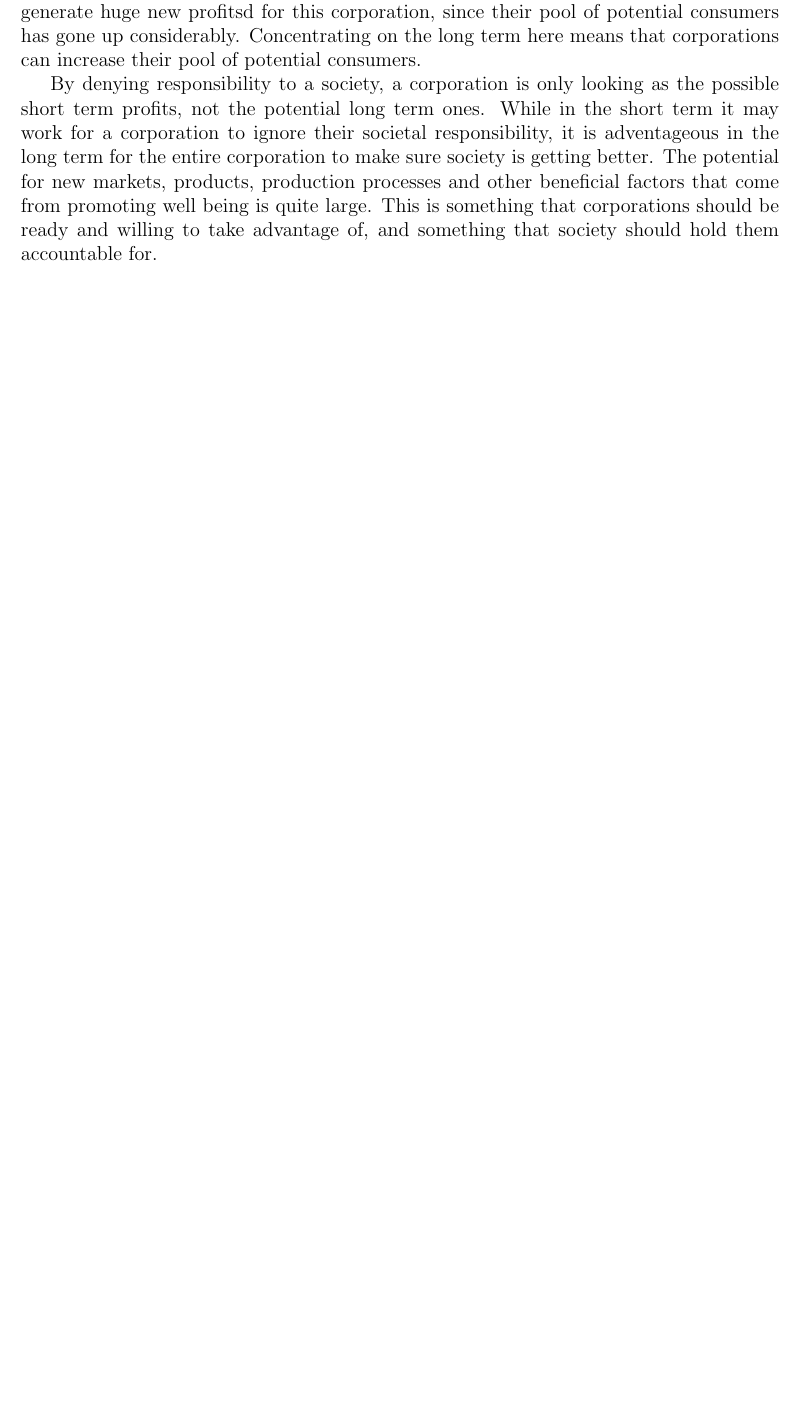
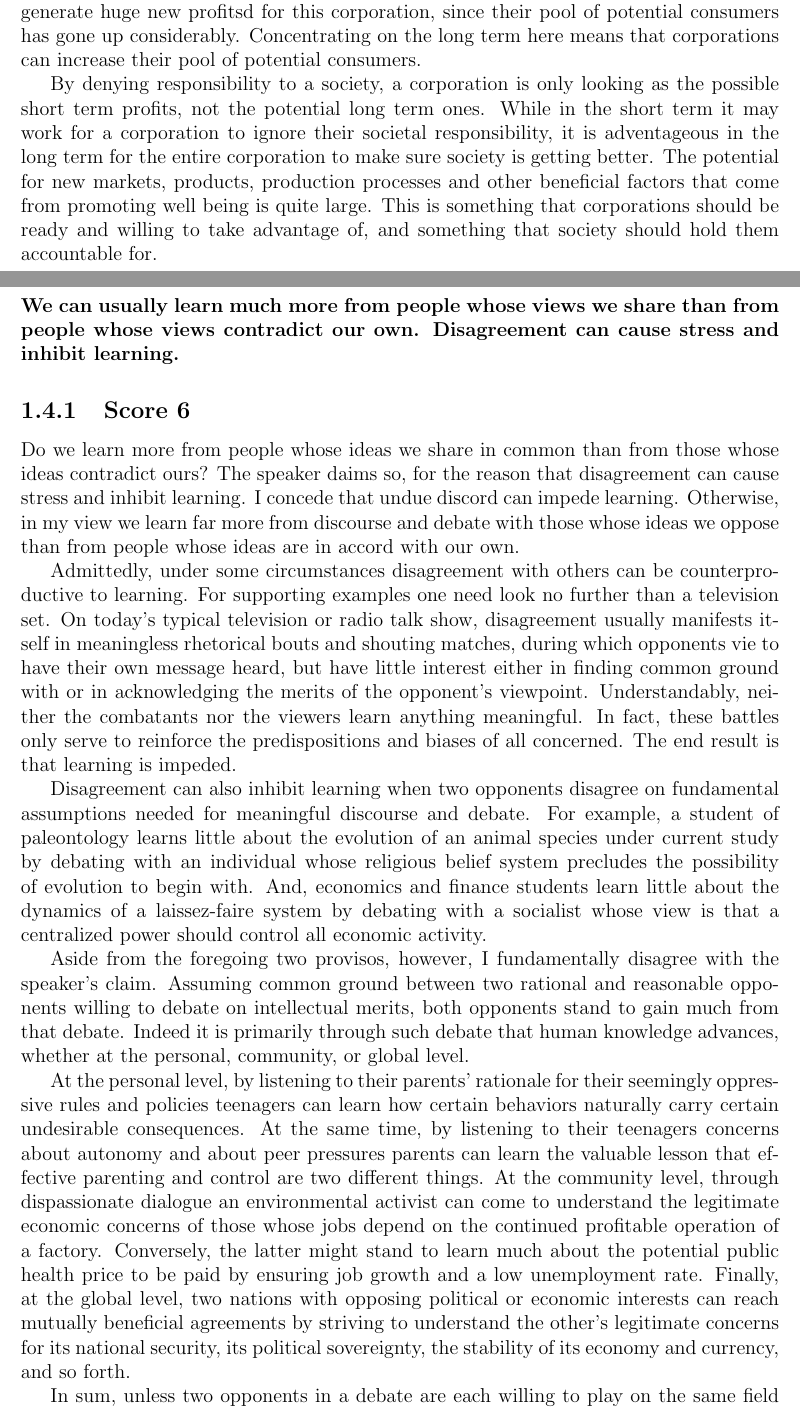
Before and after one commit to yugt/GRE-Sample-Writing, a LaTeX book (main.tex, which reads Issue/issue011.tex): part of page 11 of 19 before the commit and two parts of pages 11 and 12 of 21 after it, the two joined at a grey line, cut so that both start at the same text, the shorter picture padded with empty space. Compiled offline with pdfLaTeX.

Commit message:
kaplan sample issue 1

```diff
--- /dev/null
+++ b/Issue/issue011.tex
@@ -0,0 +1,38 @@
+\section{Issue 11}
+
+\paragraph{We can usually learn much more from people whose views we share than from people whose views contradict our own.
+Disagreement can cause stress and inhibit learning.}
+
+\subsection{Score 6}
+Do we learn more from people whose ideas we share in common than from those whose ideas contradict ours?
+The speaker daims so, for the reason that disagreement can cause stress and inhibit learning.
+I concede that undue discord can impede learning.
+Otherwise, in my view we learn far more from discourse and debate with those whose ideas we oppose than from people whose ideas are in accord with our own.
+
+Admittedly, under some circumstances disagreement with others can be counterproductive to learning.
+For supporting examples one need look no further than a television set.
+On today's typical television or radio talk show, disagreement usually manifests itself in meaningless
+rhetorical bouts and shouting matches, during which opponents vie to have their own message heard, but have little interest either in finding common ground with or in acknowledging the merits of the opponent's viewpoint.
+Understandably, neither the combatants nor the viewers learn anything meaningful.
+In fact, these battles only serve to reinforce the predispositions and biases of all concerned.
+The end result is that learning is impeded.
+
+Disagreement can also inhibit learning when two opponents disagree on fundamental assumptions needed for meaningful discourse and debate.
+For example, a student of paleontology learns little about the evolution of an animal species under current study by debating with an individual whose religious belief system precludes the possibility of evolution
+to begin with.
+And, economics and finance students learn little about the dynamics of a laissez-faire system by debating with a socialist whose view is that a centralized power should
+control all economic activity.
+
+Aside from the foregoing two provisos, however, I fundamentally disagree with the speaker's claim.
+Assuming common ground between two rational and reasonable opponents willing to debate on intellectual merits, both opponents stand to gain much from that debate.
+Indeed it is primarily through such debate that human knowledge advances, whether at the personal, community, or global level.
+
+At the personal level, by listening to their parents' rationale for their seemingly oppressive rules and policies teenagers can learn how certain behaviors naturally carry certain undesirable consequences.
+At the same time, by listening to their teenagers concerns about autonomy and about peer pressures parents can learn the valuable lesson that effective parenting and control are two different things.
+At the community level, through dispassionate dialogue an environmental activist can come to understand the legitimate economic concerns of those whose jobs depend on the continued profitable operation of a factory.
+Conversely, the latter might stand to learn much about the potential public health price to be paid by ensuring job growth and a low unemployment rate.
+Finally, at the global level, two nations with opposing political or economic interests can reach mutually beneficial agreements by striving to understand the other's legitimate concerns for its national security, its political sovereignty, the stability of its economy and currency, and so forth.
+
+In sum, unless two opponents in a debate are each willing to play on the same field and by the same rules, I concede that disagreement can impede learning.
+Otherwise, reasoned discourse and debate between people with opposing viewpoints is the very foundation upon which human knowledge advances.
+Accordingly, on balance the speaker is fundamentally correct.
```
Also changed, not shown: main.tex (+1 -0 lines).
